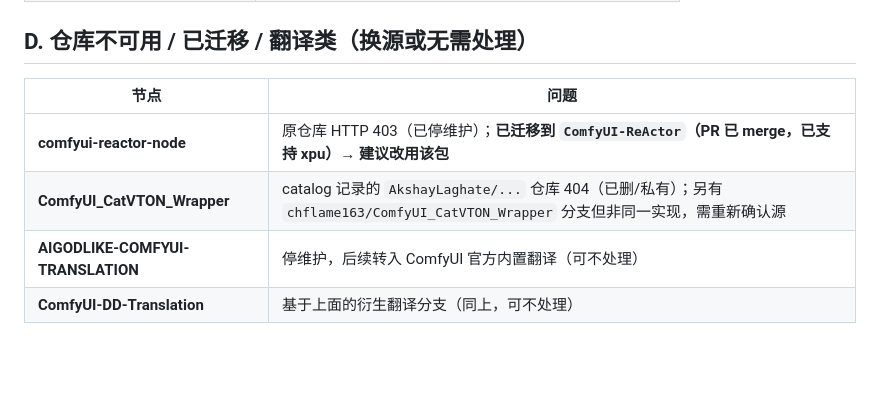
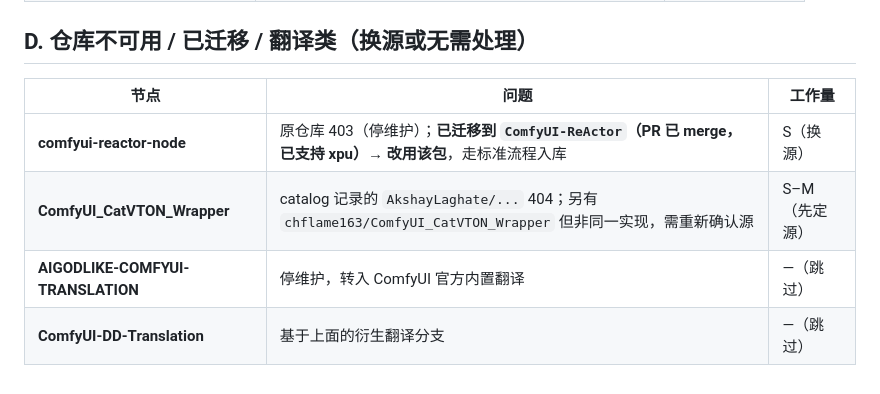
Before and after one commit to tinafengfun/comfyui-migration-agent, a Markdown page: docs/catalog-unsupported-nodes.md, the part around one of its changes. GitHub-like rendering; blank space fills up the shorter version.

```diff
--- a/docs/catalog-unsupported-nodes.md
+++ b/docs/catalog-unsupported-nodes.md
@@ -50,9 +63,9 @@ catalog 里这些都已作为 candidate 记录（带 knownIssue），修好后
 
 ## D. 仓库不可用 / 已迁移 / 翻译类（换源或无需处理）
 
-| 节点 | 问题 |
-|---|---|
-| **comfyui-reactor-node** | 原仓库 HTTP 403（已停维护）；**已迁移到 `ComfyUI-ReActor`（PR 已 merge，已支持 xpu）→ 建议改用该包** |
-| **ComfyUI_CatVTON_Wrapper** | catalog 记录的 `AkshayLaghate/...` 仓库 404（已删/私有）；另有 `chflame163/ComfyUI_CatVTON_Wrapper` 分支但非同一实现，需重新确认源 |
-| **AIGODLIKE-COMFYUI-TRANSLATION** | 停维护，后续转入 ComfyUI 官方内置翻译（可不处理） |
-| **ComfyUI-DD-Translation** | 基于上面的衍生翻译分支（同上，可不处理） |
+| 节点 | 问题 | 工作量 |
+|---|---|---|
+| **comfyui-reactor-node** | 原仓库 403（停维护）；**已迁移到 `ComfyUI-ReActor`（PR 已 merge，已支持 xpu）→ 改用该包**，走标准流程入库 | S（换源） |
+| **ComfyUI_CatVTON_Wrapper** | catalog 记录的 `AkshayLaghate/...` 404；另有 `chflame163/ComfyUI_CatVTON_Wrapper` 但非同一实现，需重新确认源 | S–M（先定源） |
+| **AIGODLIKE-COMFYUI-TRANSLATION** | 停维护，转入 ComfyUI 官方内置翻译 | —（跳过） |
+| **ComfyUI-DD-Translation** | 基于上面的衍生翻译分支 | —（跳过） |
```
Also changed, not shown: other parts of docs/catalog-unsupported-nodes.md (+51 -38 lines).
